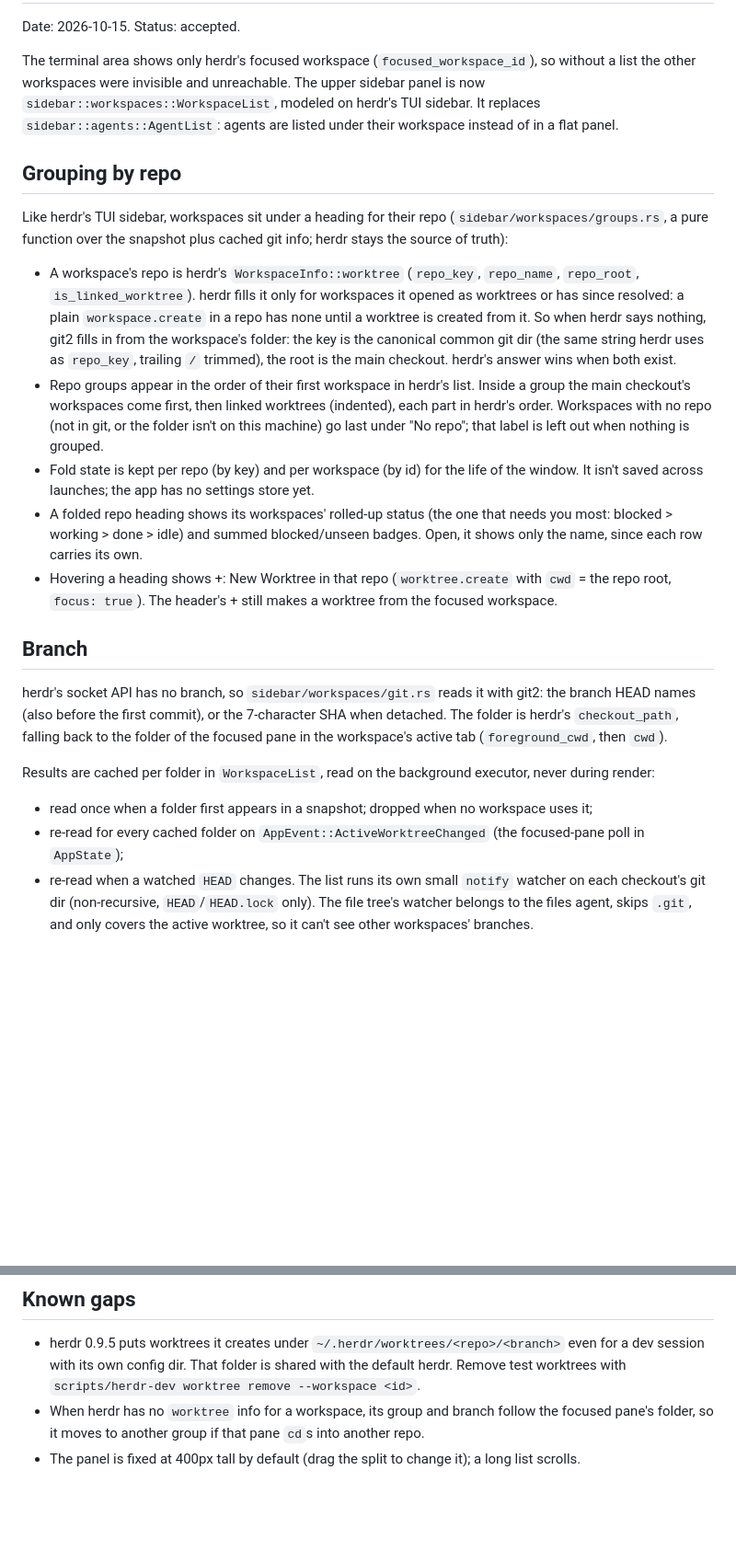
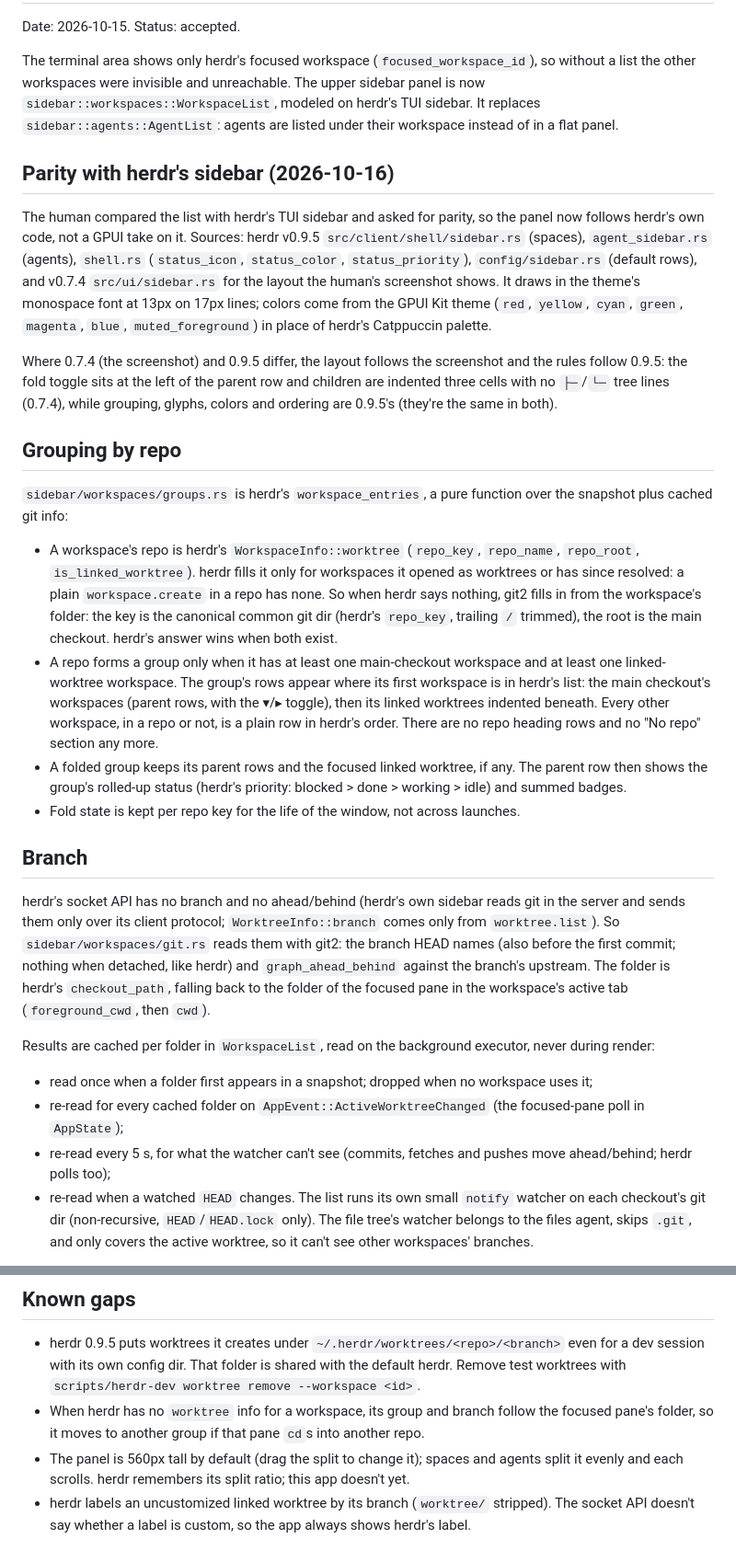
Before and after one commit to lklyne/grasslands, a Markdown page: docs/decisions/0009-workspace-list.md, 2 parts joined by grey strips. Shown at 92% size. Rendered like a GitHub page; blank space fills up the shorter version.

```diff
--- a/docs/decisions/0009-workspace-list.md
+++ b/docs/decisions/0009-workspace-list.md
@@ -4,24 +4,30 @@ Date: 2026-10-15. Status: accepted.
 
 The terminal area shows only herdr's focused workspace (`focused_workspace_id`), so without a list the other workspaces were invisible and unreachable. The upper sidebar panel is now `sidebar::workspaces::WorkspaceList`, modeled on herdr's TUI sidebar. It replaces `sidebar::agents::AgentList`: agents are listed under their workspace instead of in a flat panel.
 
+## Parity with herdr's sidebar (2026-10-16)
+
+The human compared the list with herdr's TUI sidebar and asked for parity, so the panel now follows herdr's own code, not a GPUI take on it. Sources: herdr v0.9.5 `src/client/shell/sidebar.rs` (spaces), `agent_sidebar.rs` (agents), `shell.rs` (`status_icon`, `status_color`, `status_priority`), `config/sidebar.rs` (default rows), and v0.7.4 `src/ui/sidebar.rs` for the layout the human's screenshot shows. It draws in the theme's monospace font at 13px on 17px lines; colors come from the GPUI Kit theme (`red`, `yellow`, `cyan`, `green`, `magenta`, `blue`, `muted_foreground`) in place of herdr's Catppuccin palette.
+
+Where 0.7.4 (the screenshot) and 0.9.5 differ, the layout follows the screenshot and the rules follow 0.9.5: the fold toggle sits at the left of the parent row and children are indented three cells with no `├─`/`└─` tree lines (0.7.4), while grouping, glyphs, colors and ordering are 0.9.5's (they're the same in both).
+
 ## Grouping by repo
 
-Like herdr's TUI sidebar, workspaces sit under a heading for their repo (`sidebar/workspaces/groups.rs`, a pure function over the snapshot plus cached git info; herdr stays the source of truth):
+`sidebar/workspaces/groups.rs` is herdr's `workspace_entries`, a pure function over the snapshot plus cached git info:
 
-- A workspace's repo is herdr's `WorkspaceInfo::worktree` (`repo_key`, `repo_name`, `repo_root`, `is_linked_worktree`). herdr fills it only for workspaces it opened as worktrees or has since resolved: a plain `workspace.create` in a repo has none until a worktree is created from it. So when herdr says nothing, git2 fills in from the workspace's folder: the key is the canonical common git dir (the same string herdr uses as `repo_key`, trailing `/` trimmed), the root is the main checkout. herdr's answer wins when both exist.
-- Repo groups appear in the order of their first workspace in herdr's list. Inside a group the main checkout's workspaces come first, then linked worktrees (indented), each part in herdr's order. Workspaces with no repo (not in git, or the folder isn't on this machine) go last under "No repo"; that label is left out when nothing is grouped.
-- Fold state is kept per repo (by key) and per workspace (by id) for the life of the window. It isn't saved across launches; the app has no settings store yet.
-- A folded repo heading shows its workspaces' rolled-up status (the one that needs you most: blocked > working > done > idle) and summed blocked/unseen badges. Open, it shows only the name, since each row carries its own.
-- Hovering a heading shows +: New Worktree in that repo (`worktree.create` with `cwd` = the repo root, `focus: true`). The header's + still makes a worktree from the focused workspace.
+- A workspace's repo is herdr's `WorkspaceInfo::worktree` (`repo_key`, `repo_name`, `repo_root`, `is_linked_worktree`). herdr fills it only for workspaces it opened as worktrees or has since resolved: a plain `workspace.create` in a repo has none. So when herdr says nothing, git2 fills in from the workspace's folder: the key is the canonical common git dir (herdr's `repo_key`, trailing `/` trimmed), the root is the main checkout. herdr's answer wins when both exist.
+- A repo forms a group only when it has at least one main-checkout workspace and at least one linked-worktree workspace. The group's rows appear where its first workspace is in herdr's list: the main checkout's workspaces (parent rows, with the ▾/▸ toggle), then its linked worktrees indented beneath. Every other workspace, in a repo or not, is a plain row in herdr's order. There are no repo heading rows and no "No repo" section any more.
+- A folded group keeps its parent rows and the focused linked worktree, if any. The parent row then shows the group's rolled-up status (herdr's priority: blocked > done > working > idle) and summed badges.
+- Fold state is kept per repo key for the life of the window, not across launches.
 
 ## Branch
 
-herdr's socket API has no branch, so `sidebar/workspaces/git.rs` reads it with git2: the branch HEAD names (also before the first commit), or the 7-character SHA when detached. The folder is herdr's `checkout_path`, falling back to the folder of the focused pane in the workspace's active tab (`foreground_cwd`, then `cwd`).
+herdr's socket API has no branch and no ahead/behind (herdr's own sidebar reads git in the server and sends them only over its client protocol; `WorktreeInfo::branch` comes only from `worktree.list`). So `sidebar/workspaces/git.rs` reads them with git2: the branch HEAD names (also before the first commit; nothing when detached, like herdr) and `graph_ahead_behind` against the branch's upstream. The folder is herdr's `checkout_path`, falling back to the folder of the focused pane in the workspace's active tab (`foreground_cwd`, then `cwd`).
 
 Results are cached per folder in `WorkspaceList`, read on the background executor, never during render:
 
 - read once when a folder first appears in a snapshot; dropped when no workspace uses it;
 - re-read for every cached folder on `AppEvent::ActiveWorktreeChanged` (the focused-pane poll in `AppState`);
+- re-read every 5 s, for what the watcher can't see (commits, fetches and pushes move ahead/behind; herdr polls too);
 - re-read when a watched `HEAD` changes. The list runs its own small `notify` watcher on each checkout's git dir (non-recursive, `HEAD`/`HEAD.lock` only). The file tree's watcher belongs to the files agent, skips `.git`, and only covers the active worktree, so it can't see other workspaces' branches.
 
 Under `cargo test` the watcher is off (GPUI's test scheduler, as for `SessionSync`).
@@ -54,4 +65,5 @@ Grouping, against the dev session with rusted-tools (this worktree's own workspa
 
 - herdr 0.9.5 puts worktrees it creates under `~/.herdr/worktrees/<repo>/<branch>` even for a dev session with its own config dir. That folder is shared with the default herdr. Remove test worktrees with `scripts/herdr-dev worktree remove --workspace <id>`.
 - When herdr has no `worktree` info for a workspace, its group and branch follow the focused pane's folder, so it moves to another group if that pane `cd`s into another repo.
-- The panel is fixed at 400px tall by default (drag the split to change it); a long list scrolls.
+- The panel is 560px tall by default (drag the split to change it); spaces and agents split it evenly and each scrolls. herdr remembers its split ratio; this app doesn't yet.
+- herdr labels an uncustomized linked worktree by its branch (`worktree/` stripped). The socket API doesn't say whether a label is custom, so the app always shows herdr's label.
```
Also changed, not shown: other parts of docs/decisions/0009-workspace-list.md (+19 -14 lines), docs/spec.md (+8 -6 lines).
